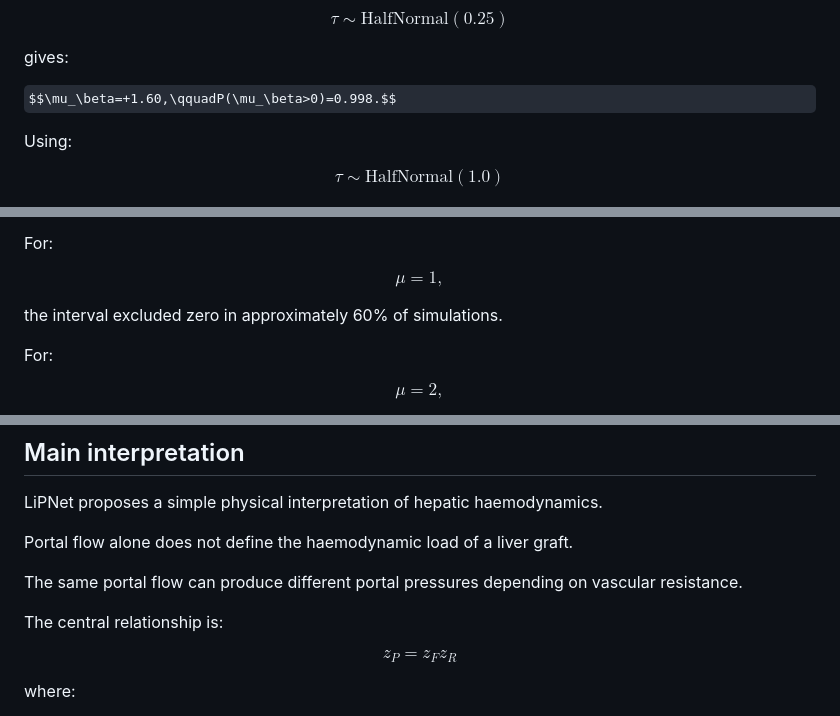
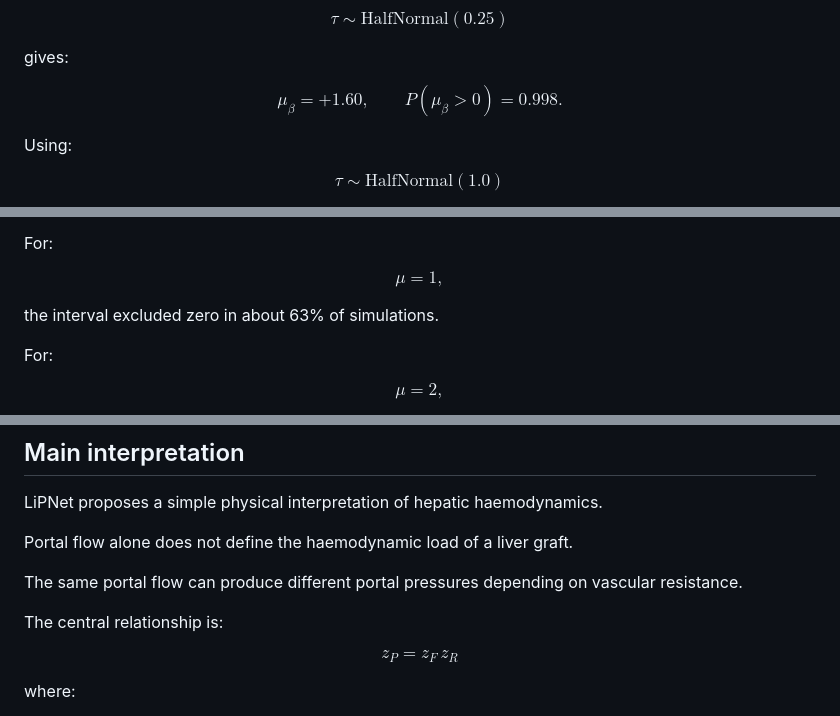
Before and after one commit to Danpc11/LiPNet, a Markdown page: README.md, 3 parts joined by grey strips. Drawn GitHub-style; some formulas as TeX source.

```diff
--- a/README.md
+++ b/README.md
@@ -543,7 +543,7 @@ $$\tau\sim\text{HalfNormal}(0.25)$$
 
 gives:
 
-$$\mu_\beta=+1.60,\qquadP(\mu_\beta>0)=0.998.$$
+$$\mu_\beta=+1.60,\qquad P(\mu_\beta>0)=0.998.$$
 
 Using:
 
@@ -589,7 +589,7 @@ For:
 
 $$\mu=1,$$
 
-the interval excluded zero in approximately 60% of simulations.
+the interval excluded zero in about 63% of simulations.
 
 For:
 
@@ -1078,7 +1078,7 @@ The same portal flow can produce different portal pressures depending on vascula
 
 The central relationship is:
 
-$$\boxed{z_P=z_Fz_R}$$
+$$\boxed{z_P = z_F \, z_R}$$
 
 where:
 
```
Also changed, not shown: other parts of README.md (+16 -16 lines).
